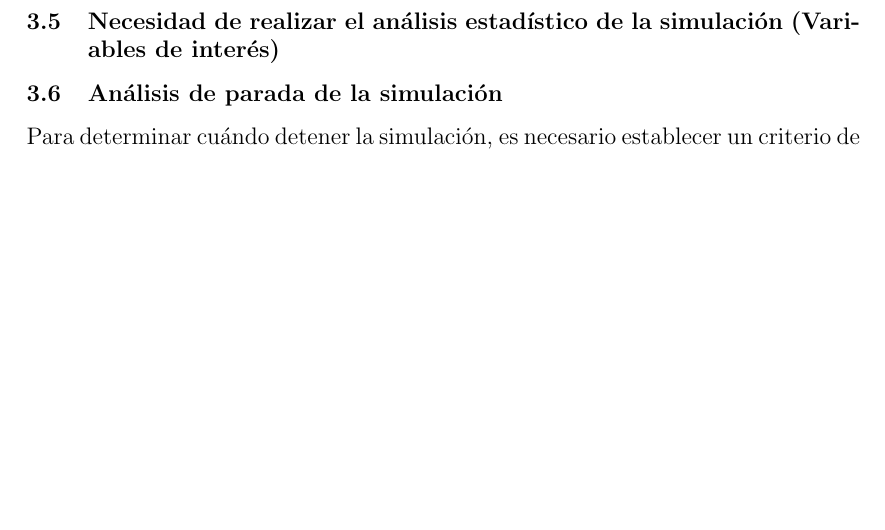
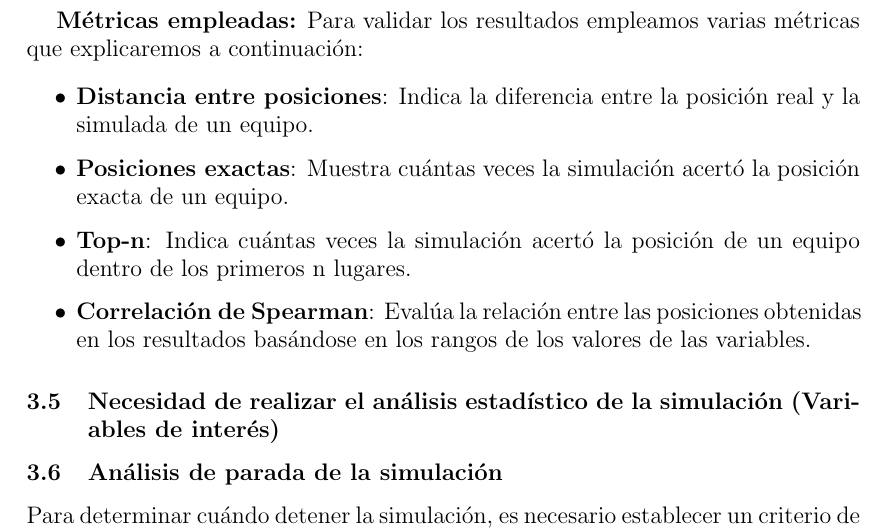
Before and after one commit to marians002/MLB-Prediction, a LaTeX document (Informe/Informe.tex): part of page 3 of 3, cut at the place of the change, the shorter picture padded with empty space. Compiled offline with pdfLaTeX.

Commit message:
review updated

```diff
--- a/Informe/Informe.tex
+++ b/Informe/Informe.tex
@@ -65,6 +65,17 @@ El código termina llamando a \textbf{\textcolor{blue}{print\_results(150, 400)}
         \subsection{Experimentos realizados para validar las hipótesis}
             Se realizaron múltiples ejecuciones de la simulación con el objetivo de confirmar que los resultados obtenidos no sean el producto de circunstancias fortuitas o aleatorias, sino que reflejen una tendencia consistente y válida. Este enfoque metodológico permite establecer una mayor confianza en la precisión y fiabilidad de los hallazgos, al minimizar el riesgo de atribuir el éxito de la predicción a factores externos o a la casualidad.
 
+            \textbf{Métricas empleadas:}
+            Para validar los resultados empleamos varias métricas que explicaremos a continuación:
+
+            \begin{itemize}
+                \item \textbf{Distancia entre posiciones}: Indica la diferencia entre la posición real y la simulada de un equipo.
+                \item \textbf{Posiciones exactas}: Muestra cuántas veces la simulación acertó la posición exacta de un equipo.
+                \item \textbf{Top-n}: Indica cuántas veces la simulación acertó la posición de un equipo dentro de los primeros n lugares.
+                \item \textbf{Correlación de Spearman}: Evalúa la relación entre las posiciones obtenidas en los resultados basándose en los rangos de los valores de las variables.
+            \end{itemize}
+
+
         \subsection{Necesidad de realizar el análisis estadístico de la simulación (Variables de interés)}
 
         \subsection{Análisis de parada de la simulación}
```
Also changed, not shown: Informe/Informe.pdf, 5 other files.
